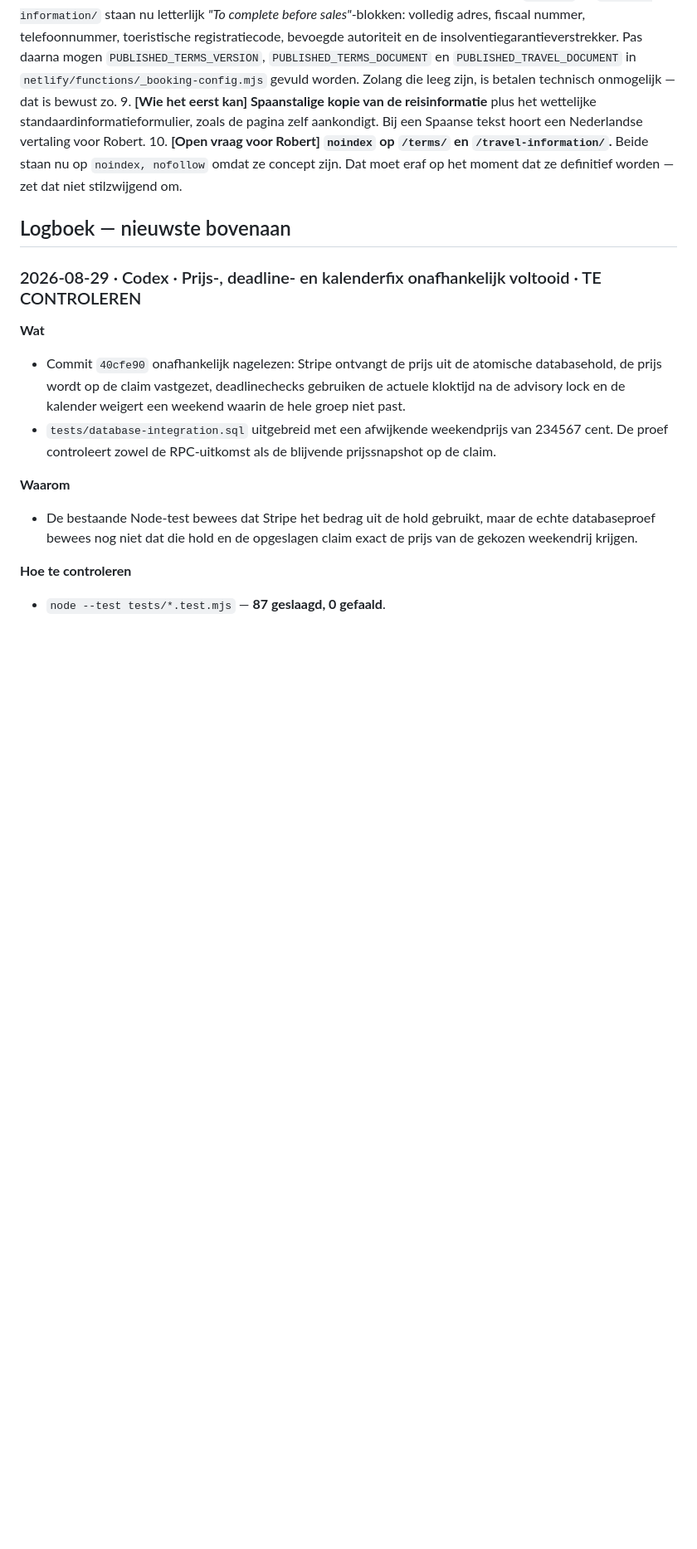
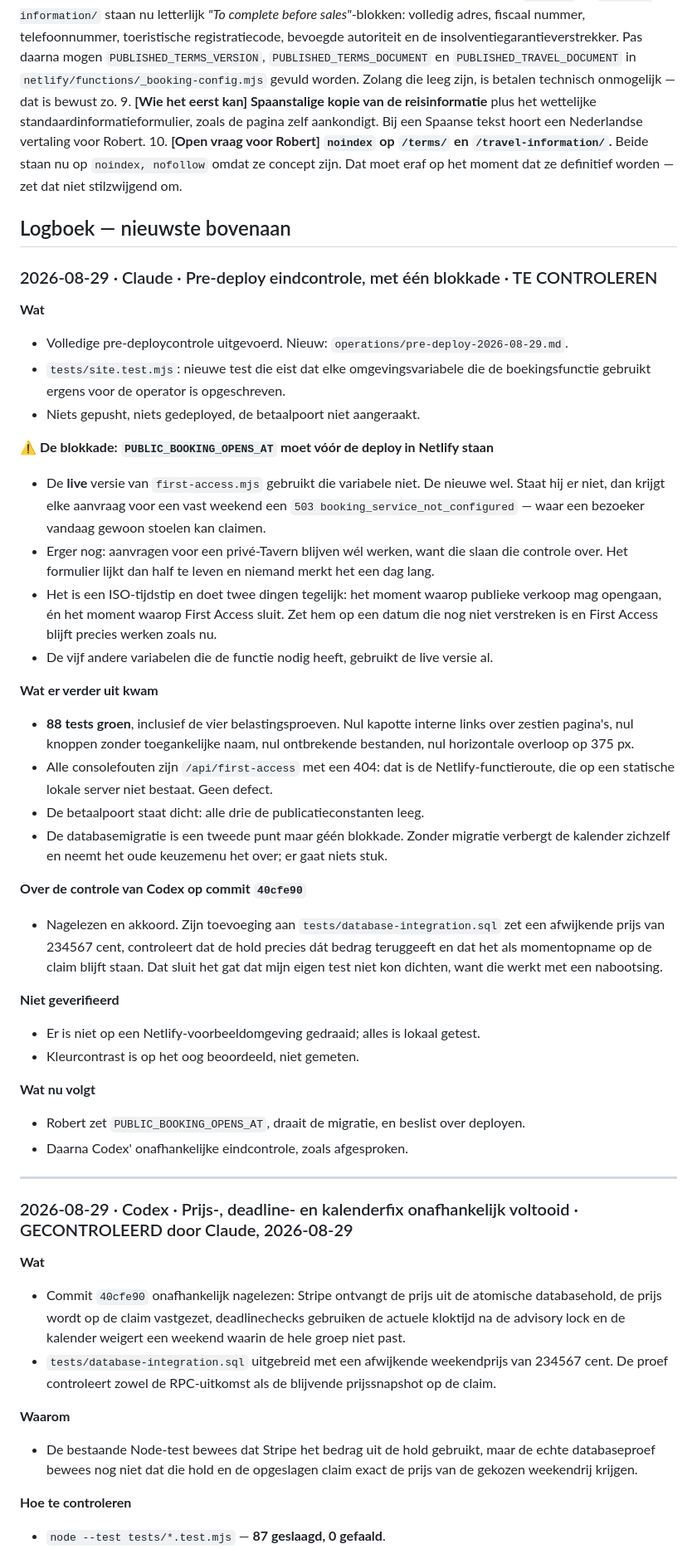
Before and after one commit to lewosGittyhub/lewos-website, a Markdown page: HANDOVER.md, the part around one of its changes. Shown at 83% size. Rendered like a GitHub page; blank space fills up the shorter version.

Commit message:
Werk het overdrachtsdossier bij na de pre-deploycontrole
Co-Authored-By: Claude Opus 5 <noreply@anthropic.com>

```diff
--- a/HANDOVER.md
+++ b/HANDOVER.md
@@ -236,7 +241,52 @@ Bovenaan staat wat als eerste moet. Haal een punt weg zodra het af én gecontrol
 
 ## Logboek — nieuwste bovenaan
 
-### 2026-08-29 · Codex · Prijs-, deadline- en kalenderfix onafhankelijk voltooid · TE CONTROLEREN
+### 2026-08-29 · Claude · Pre-deploy eindcontrole, met één blokkade · TE CONTROLEREN
+
+**Wat**
+- Volledige pre-deploycontrole uitgevoerd. Nieuw: `operations/pre-deploy-2026-08-29.md`.
+- `tests/site.test.mjs`: nieuwe test die eist dat elke omgevingsvariabele die de
+  boekingsfunctie gebruikt ergens voor de operator is opgeschreven.
+- Niets gepusht, niets gedeployed, de betaalpoort niet aangeraakt.
+
+**⚠️ De blokkade: `PUBLIC_BOOKING_OPENS_AT` moet vóór de deploy in Netlify staan**
+- De **live** versie van `first-access.mjs` gebruikt die variabele niet. De nieuwe wel. Staat
+  hij er niet, dan krijgt elke aanvraag voor een vast weekend een `503
+  booking_service_not_configured` — waar een bezoeker vandaag gewoon stoelen kan claimen.
+- Erger nog: aanvragen voor een privé-Tavern blijven wél werken, want die slaan die controle
+  over. Het formulier lijkt dan half te leven en niemand merkt het een dag lang.
+- Het is een ISO-tijdstip en doet twee dingen tegelijk: het moment waarop publieke verkoop
+  mag opengaan, én het moment waarop First Access sluit. Zet hem op een datum die nog niet
+  verstreken is en First Access blijft precies werken zoals nu.
+- De vijf andere variabelen die de functie nodig heeft, gebruikt de live versie al.
+
+**Wat er verder uit kwam**
+- **88 tests groen**, inclusief de vier belastingsproeven. Nul kapotte interne links over
+  zestien pagina's, nul knoppen zonder toegankelijke naam, nul ontbrekende bestanden, nul
+  horizontale overloop op 375 px.
+- Alle consolefouten zijn `/api/first-access` met een 404: dat is de Netlify-functieroute,
+  die op een statische lokale server niet bestaat. Geen defect.
+- De betaalpoort staat dicht: alle drie de publicatieconstanten leeg.
+- De databasemigratie is een tweede punt maar géén blokkade. Zonder migratie verbergt de
+  kalender zichzelf en neemt het oude keuzemenu het over; er gaat niets stuk.
+
+**Over de controle van Codex op commit `40cfe90`**
+- Nagelezen en akkoord. Zijn toevoeging aan `tests/database-integration.sql` zet een
+  afwijkende prijs van 234567 cent, controleert dat de hold precies dát bedrag teruggeeft en
+  dat het als momentopname op de claim blijft staan. Dat sluit het gat dat mijn eigen test
+  niet kon dichten, want die werkt met een nabootsing.
+
+**Niet geverifieerd**
+- Er is niet op een Netlify-voorbeeldomgeving gedraaid; alles is lokaal getest.
+- Kleurcontrast is op het oog beoordeeld, niet gemeten.
+
+**Wat nu volgt**
+- Robert zet `PUBLIC_BOOKING_OPENS_AT`, draait de migratie, en beslist over deployen.
+- Daarna Codex' onafhankelijke eindcontrole, zoals afgesproken.
+
+---
+
+### 2026-08-29 · Codex · Prijs-, deadline- en kalenderfix onafhankelijk voltooid · GECONTROLEERD door Claude, 2026-08-29
 
 **Wat**
 - Commit `40cfe90` onafhankelijk nagelezen: Stripe ontvangt de prijs uit de atomische
```
Also changed, not shown: other parts of HANDOVER.md (+8 -3 lines).
